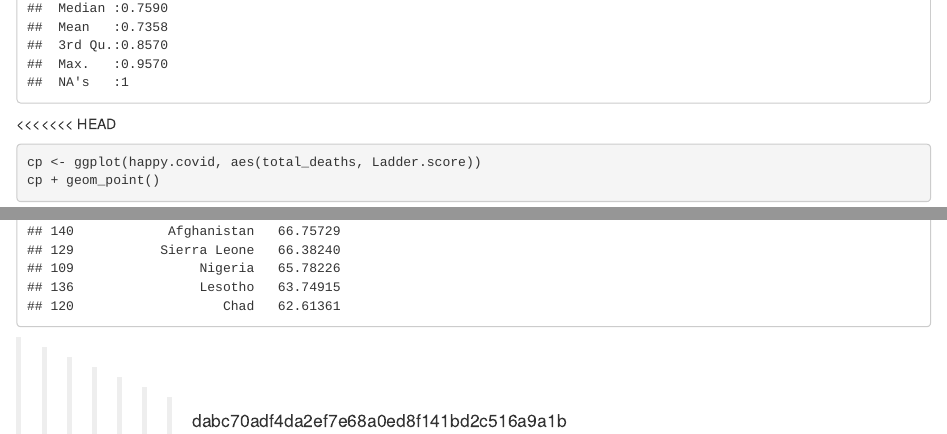
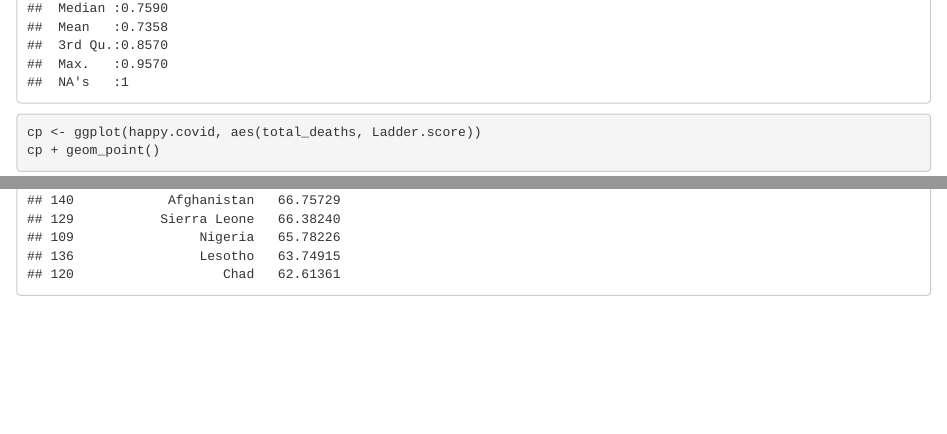
Before and after one commit to dyokelson/670Project, an R Markdown document (rnotebook.Rmd): the page in a window 1100 px wide, from its top, and a second part further down, joined at a grey line. Rendered offline with R 4.5, knitr and Pandoc, with nearby package versions; some code elsewhere in the file could not run offline.

Commit message:
Update rnotebook.Rmd

````diff
--- a/rnotebook.Rmd
+++ b/rnotebook.Rmd
@@ -184,7 +184,7 @@ happy.covid <- happiness_2021 %>% inner_join(covid2020_filtered, by = c("Country
 
 summary(happy.covid)
 ```
-<<<<<<< HEAD
+
 ```{r}
 cp <- ggplot(happy.covid, aes(total_deaths, Ladder.score))
 cp + geom_point()
@@ -229,4 +228,3 @@ pred.country.score <- happy.covid[, c("Country.name", "pred.score")]
 pred.rank = pred.country.score[order(-pred.score),]
 pred.rank
 ```
->>>>>>> dabc70adf4da2ef7e68a0ed8f141bd2c516a9a1b
````
Also changed, not shown: rnotebook.Rmd (1 more changed lines).
